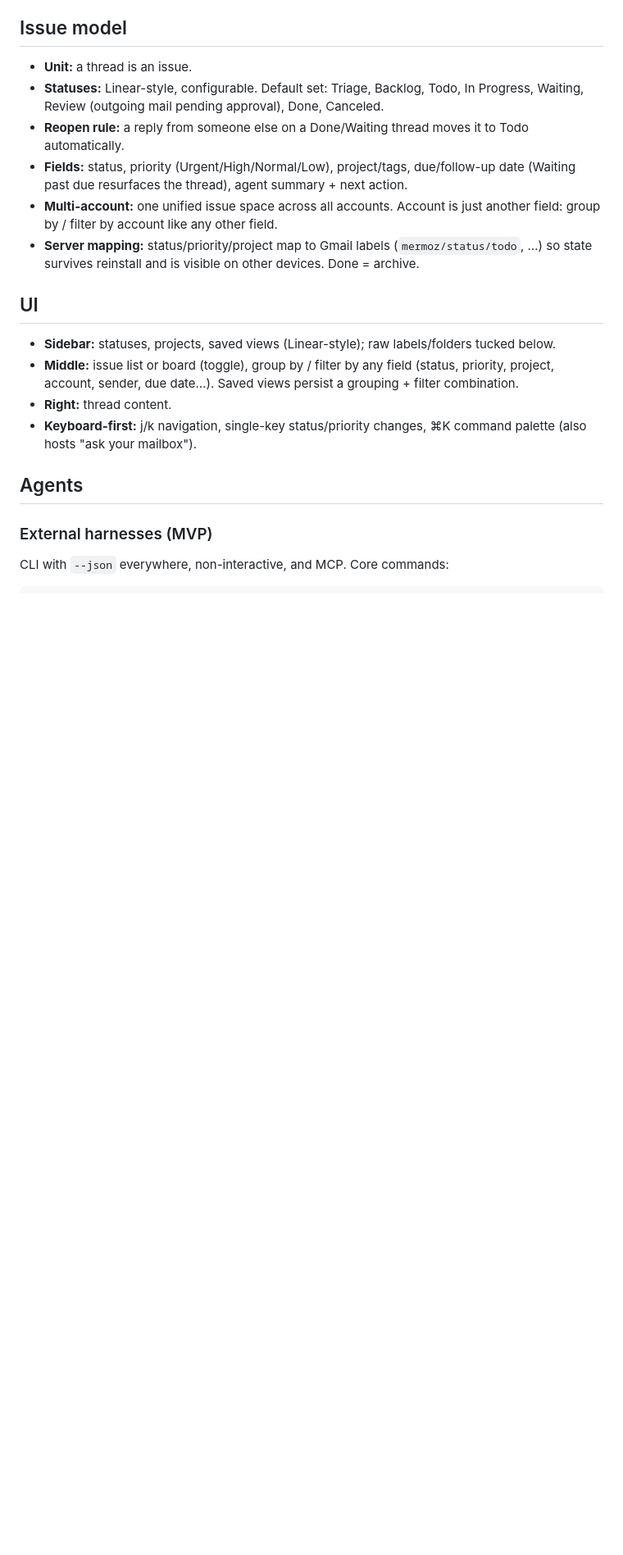
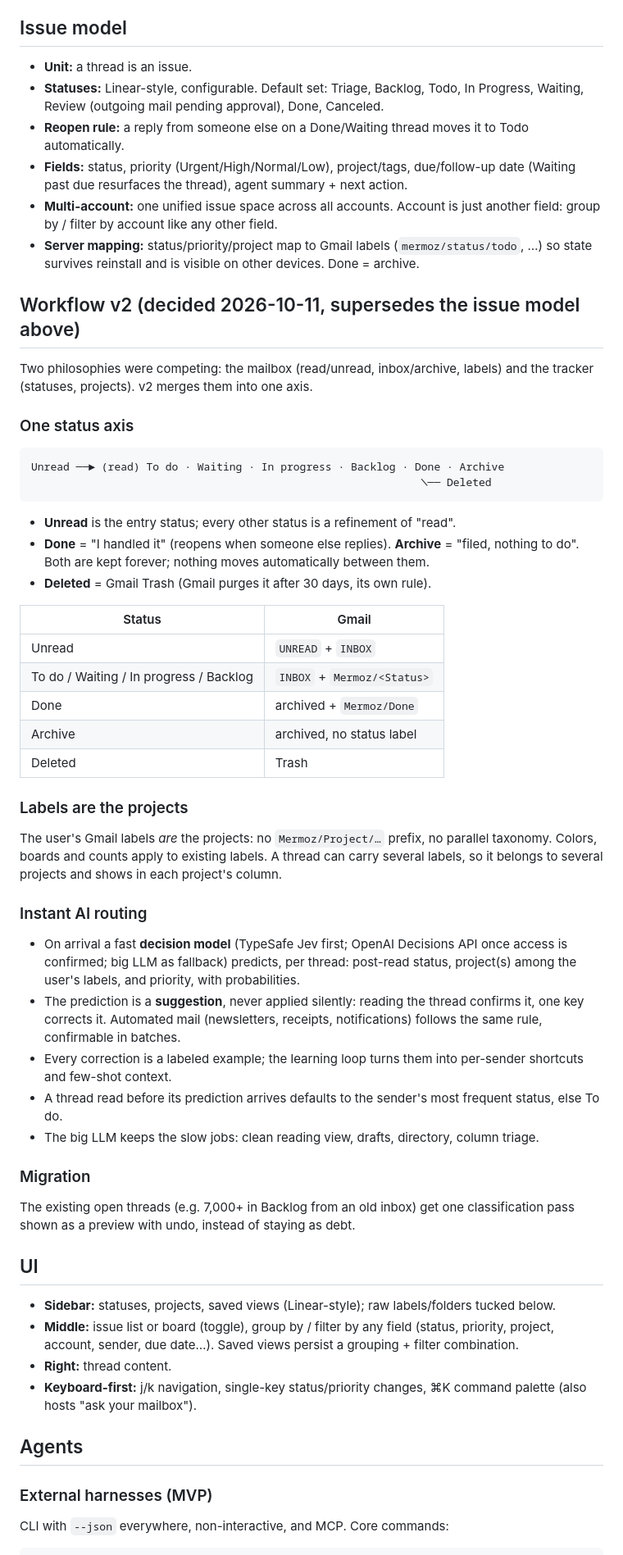
Before and after one commit to ClementWalter/mermoz, a Markdown page: SPEC.md, the part around the change. Shown at 82% size. GitHub-like rendering; blank space fills up the shorter version.

Commit message:
docs: Workflow v2 — one status axis, labels as projects, instant AI routing

````diff
--- a/SPEC.md
+++ b/SPEC.md
@@ -107,6 +107,58 @@ it wins (Tantivy if FTS5 can't, e.g. for fuzzy/prefix queries).
 - **Server mapping:** status/priority/project map to Gmail labels
   (`mermoz/status/todo`, …) so state survives reinstall and is visible on
   other devices. Done = archive.
+
+## Workflow v2 (decided 2026-10-11, supersedes the issue model above)
+
+Two philosophies were competing: the mailbox (read/unread, inbox/archive, labels)
+and the tracker (statuses, projects). v2 merges them into one axis.
+
+### One status axis
+
+```
+Unread ──► (read) To do · Waiting · In progress · Backlog · Done · Archive
+                                                             ╲── Deleted
+```
+
+- **Unread** is the entry status; every other status is a refinement of "read".
+- **Done** = "I handled it" (reopens when someone else replies). **Archive** = "filed,
+  nothing to do". Both are kept forever; nothing moves automatically between them.
+- **Deleted** = Gmail Trash (Gmail purges it after 30 days, its own rule).
+
+| Status | Gmail |
+| --- | --- |
+| Unread | `UNREAD` + `INBOX` |
+| To do / Waiting / In progress / Backlog | `INBOX` + `Mermoz/<Status>` |
+| Done | archived + `Mermoz/Done` |
+| Archive | archived, no status label |
+| Deleted | Trash |
+
+### Labels are the projects
+
+The user's Gmail labels *are* the projects: no `Mermoz/Project/…` prefix, no
+parallel taxonomy. Colors, boards and counts apply to existing labels. A thread
+can carry several labels, so it belongs to several projects and shows in each
+project's column.
+
+### Instant AI routing
+
+- On arrival a fast **decision model** (TypeSafe Jev first; OpenAI Decisions API
+  once access is confirmed; big LLM as fallback) predicts, per thread: post-read
+  status, project(s) among the user's labels, and priority, with probabilities.
+- The prediction is a **suggestion**, never applied silently: reading the thread
+  confirms it, one key corrects it. Automated mail (newsletters, receipts,
+  notifications) follows the same rule, confirmable in batches.
+- Every correction is a labeled example; the learning loop turns them into
+  per-sender shortcuts and few-shot context.
+- A thread read before its prediction arrives defaults to the sender's most
+  frequent status, else To do.
+- The big LLM keeps the slow jobs: clean reading view, drafts, directory,
+  column triage.
+
+### Migration
+
+The existing open threads (e.g. 7,000+ in Backlog from an old inbox) get one
+classification pass shown as a preview with undo, instead of staying as debt.
 
 ## UI
 
````
